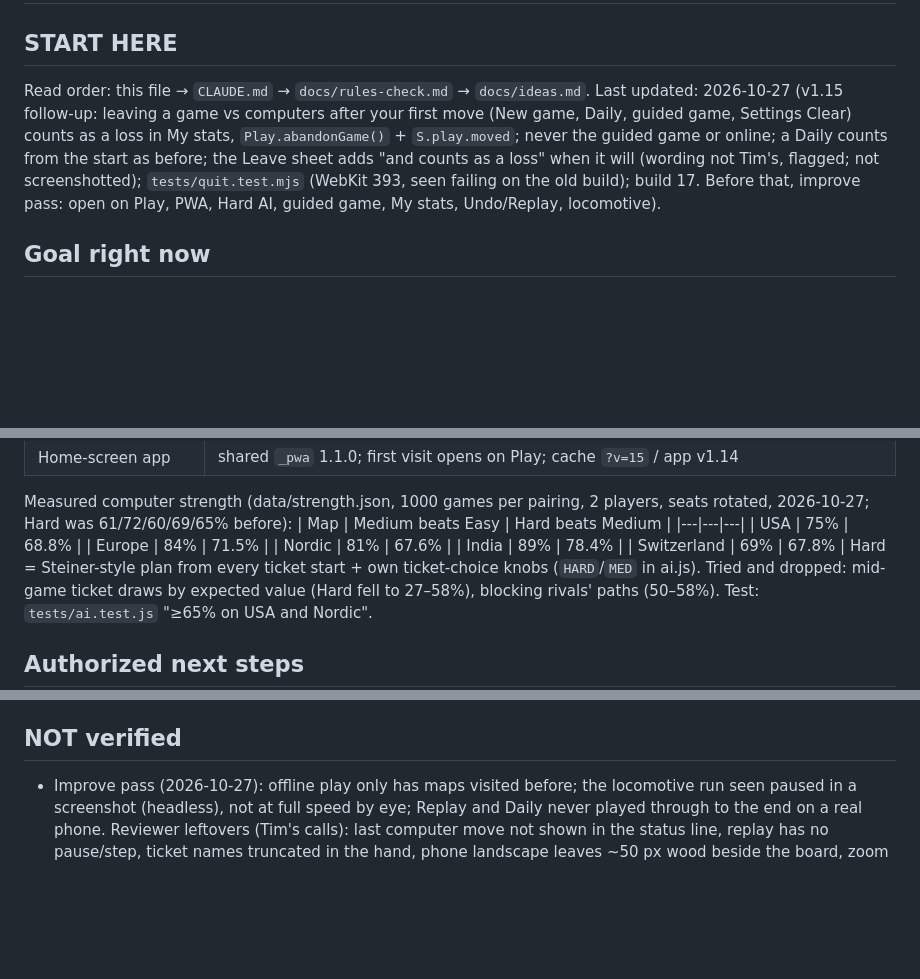
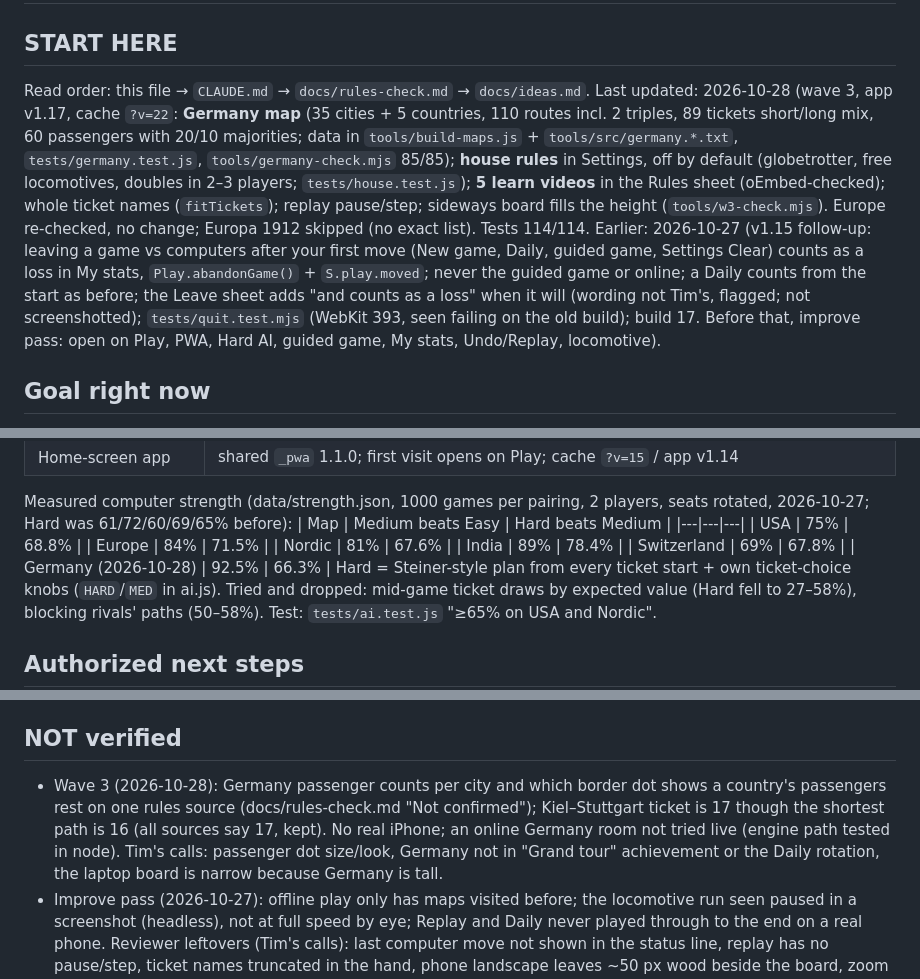
Before and after one commit to TimothyHadfield/ticket-to-ride, a Markdown page: progress.md, 3 parts joined by grey strips. Drawn GitHub-style; blank space fills up the shorter version.

Commit message:
Handoff: wave 3 (Germany map, house rules, videos) in progress.md + chat.md
Co-Authored-By: Claude Opus 5.5 (1M context) <noreply@anthropic.com>

```diff
--- a/progress.md
+++ b/progress.md
@@ -1,7 +1,7 @@
 # Ticket to Ride — progress
 
 ## START HERE
-Read order: this file → `CLAUDE.md` → `docs/rules-check.md` → `docs/ideas.md`. Last updated: 2026-10-27 (v1.15 follow-up: leaving a game vs computers after your first move (New game, Daily, guided game, Settings Clear) counts as a loss in My stats, `Play.abandonGame()` + `S.play.moved`; never the guided game or online; a Daily counts from the start as before; the Leave sheet adds "and counts as a loss" when it will (wording not Tim's, flagged; not screenshotted); `tests/quit.test.mjs` (WebKit 393, seen failing on the old build); build 17. Before that, improve pass: open on Play, PWA, Hard AI, guided game, My stats, Undo/Replay, locomotive).
+Read order: this file → `CLAUDE.md` → `docs/rules-check.md` → `docs/ideas.md`. Last updated: 2026-10-28 (wave 3, app v1.17, cache `?v=22`: **Germany map** (35 cities + 5 countries, 110 routes incl. 2 triples, 89 tickets short/long mix, 60 passengers with 20/10 majorities; data in `tools/build-maps.js` + `tools/src/germany.*.txt`, `tests/germany.test.js`, `tools/germany-check.mjs` 85/85); **house rules** in Settings, off by default (globetrotter, free locomotives, doubles in 2–3 players; `tests/house.test.js`); **5 learn videos** in the Rules sheet (oEmbed-checked); whole ticket names (`fitTickets`); replay pause/step; sideways board fills the height (`tools/w3-check.mjs`). Europe re-checked, no change; Europa 1912 skipped (no exact list). Tests 114/114. Earlier: 2026-10-27 (v1.15 follow-up: leaving a game vs computers after your first move (New game, Daily, guided game, Settings Clear) counts as a loss in My stats, `Play.abandonGame()` + `S.play.moved`; never the guided game or online; a Daily counts from the start as before; the Leave sheet adds "and counts as a loss" when it will (wording not Tim's, flagged; not screenshotted); `tests/quit.test.mjs` (WebKit 393, seen failing on the old build); build 17. Before that, improve pass: open on Play, PWA, Hard AI, guided game, My stats, Undo/Replay, locomotive).
 
 ## Goal right now
 Tim: "Ticket to Ride and all the variants is something that I think is great". Phase 2 (his words): "build regular play online with a computer or other online players for all the games and their common varients that match exactly the play of the in-person game ... Make sure to get everything right like rules and artwork and specific numbers of cards, routes, details, etc."
@@ -28,6 +28,7 @@ Measured computer strength (data/strength.json, 1000 games per pairing, 2 player
 | Nordic | 81% | 67.6% |
 | India | 89% | 78.4% |
 | Switzerland | 69% | 67.8% |
+| Germany (2026-10-28) | 92.5% | 66.3% |
 Hard = Steiner-style plan from every ticket start + own ticket-choice knobs (`HARD`/`MED` in ai.js). Tried and dropped: mid-game ticket draws by expected value (Hard fell to 27–58%), blocking rivals' paths (50–58%). Test: `tests/ai.test.js` "≥65% on USA and Nordic".
 
 ## Authorized next steps
@@ -127,6 +128,7 @@ Manager, for Tim ("the after-shots still waste space"): laptop deck/face-up/tick
 - Measured (before → after, late 5-player game, WebKit): laptop 1440 map 36% → 49% (board with frame 56%), 1280 31% → 47% (55%); phone 393 map 19% → 33%, names 6.1 → 9 px; 320 map 9% → 25%, names 3.5 → 9 px; face-up cards 62 → 46 px (393), 49 → 37 px (320). Check: `node tools/play-layout-check.mjs [url]` (24 checks; old code failed 10). Also 90/90, zoom-check 226/226, tap sweep 478/478; shots scratchpad `vis/ticket-to-ride/after2` (session acb6c2a0), 40 shots, no scroll/errors.
 
 ## NOT verified
+- Wave 3 (2026-10-28): Germany passenger counts per city and which border dot shows a country's passengers rest on one rules source (docs/rules-check.md "Not confirmed"); Kiel–Stuttgart ticket is 17 though the shortest path is 16 (all sources say 17, kept). No real iPhone; an online Germany room not tried live (engine path tested in node). Tim's calls: passenger dot size/look, Germany not in "Grand tour" achievement or the Daily rotation, the laptop board is narrow because Germany is tall.
 - Improve pass (2026-10-27): offline play only has maps visited before; the locomotive run seen paused in a screenshot (headless), not at full speed by eye; Replay and Daily never played through to the end on a real phone. Reviewer leftovers (Tim's calls): last computer move not shown in the status line, replay has no pause/step, ticket names truncated in the hand, phone landscape leaves ~50 px wood beside the board, zoom buttons can sit over a city name, rules are text only.
 - Visibility round 2: real iPhone; the zoomed phone home view cuts names at the map edge (pan or fit to see them) and the zoom control can sit over an edge name at 320; at 1280 a 5th+ ticket and the tickets "?" scroll sideways; laptop hand cards smaller than before; phone sideways names stay ~7 px (sideways not in the brief).
 - Visibility pass: real fingers on an iPhone (magnify-on-crowded-tap feel); 320×568 Play map still ~10% of the screen (names ~3.5–4 px) because rivals/supply/hand need the height. Reviewer leftovers not done: North-East USA names now sit inland (New York beside Pittsburgh; pushing them into the sea shrank the phone map 19→17%, tried and reverted); Zürich/München names touch; laptop Play board size shifts a little between states (grid row follows the hand); laptop layout rearrangement (market/tickets into the side panel) is Tim's call.
```
Also changed, not shown: chat.md (+6 -0 lines).
